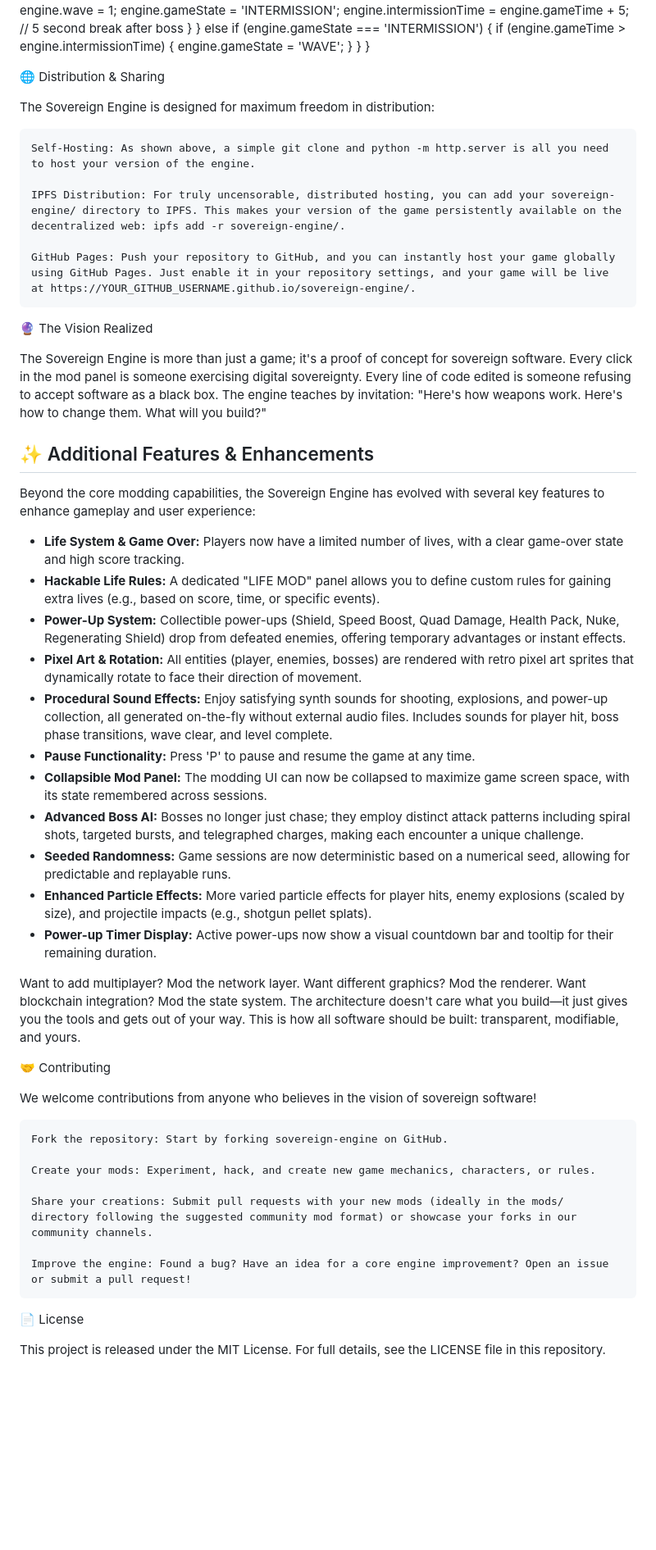
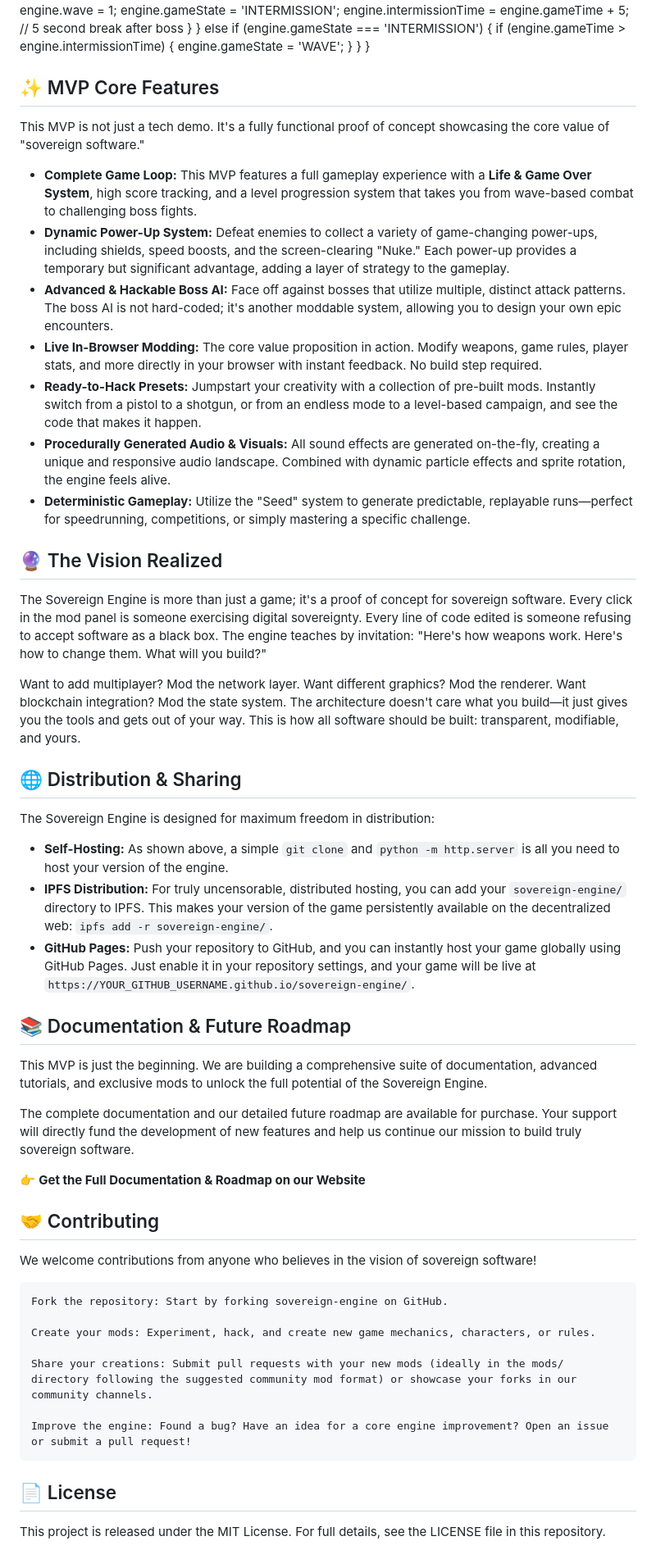
Before and after one commit to JamesTheGiblet/Project-Flux, a Markdown page: README.md, the part around the change printed below. Shown: that part at 82% size. Rendered like a GitHub page; blank space fills up the shorter version.

Commit message:
docs: Update README to clarify MVP release details and enhance core principles section

```diff
--- a/README.md
+++ b/README.md
@@ -150,39 +142,41 @@ function update(engine, dt) {
   }
 }
 
-🌐 Distribution & Sharing
+## ✨ MVP Core Features
+
+This MVP is not just a tech demo. It's a fully functional proof of concept showcasing the core value of "sovereign software."
+
+- **Complete Game Loop:** This MVP features a full gameplay experience with a **Life & Game Over System**, high score tracking, and a level progression system that takes you from wave-based combat to challenging boss fights.
+- **Dynamic Power-Up System:** Defeat enemies to collect a variety of game-changing power-ups, including shields, speed boosts, and the screen-clearing "Nuke." Each power-up provides a temporary but significant advantage, adding a layer of strategy to the gameplay.
+- **Advanced & Hackable Boss AI:** Face off against bosses that utilize multiple, distinct attack patterns. The boss AI is not hard-coded; it's another moddable system, allowing you to design your own epic encounters.
+- **Live In-Browser Modding:** The core value proposition in action. Modify weapons, game rules, player stats, and more directly in your browser with instant feedback. No build step required.
+- **Ready-to-Hack Presets:** Jumpstart your creativity with a collection of pre-built mods. Instantly switch from a pistol to a shotgun, or from an endless mode to a level-based campaign, and see the code that makes it happen.
+- **Procedurally Generated Audio & Visuals:** All sound effects are generated on-the-fly, creating a unique and responsive audio landscape. Combined with dynamic particle effects and sprite rotation, the engine feels alive.
+- **Deterministic Gameplay:** Utilize the "Seed" system to generate predictable, replayable runs—perfect for speedrunning, competitions, or simply mastering a specific challenge.
+
+## 🔮 The Vision Realized
+
+The Sovereign Engine is more than just a game; it's a proof of concept for sovereign software. Every click in the mod panel is someone exercising digital sovereignty. Every line of code edited is someone refusing to accept software as a black box. The engine teaches by invitation: "Here's how weapons work. Here's how to change them. What will you build?"
+
+Want to add multiplayer? Mod the network layer. Want different graphics? Mod the renderer. Want blockchain integration? Mod the state system. The architecture doesn't care what you build—it just gives you the tools and gets out of your way. This is how all software should be built: transparent, modifiable, and yours.
+
+## 🌐 Distribution & Sharing
 
 The Sovereign Engine is designed for maximum freedom in distribution:
 
-    Self-Hosting: As shown above, a simple git clone and python -m http.server is all you need to host your version of the engine.
+- **Self-Hosting:** As shown above, a simple `git clone` and `python -m http.server` is all you need to host your version of the engine.
+- **IPFS Distribution:** For truly uncensorable, distributed hosting, you can add your `sovereign-engine/` directory to IPFS. This makes your version of the game persistently available on the decentralized web: `ipfs add -r sovereign-engine/`.
+- **GitHub Pages:** Push your repository to GitHub, and you can instantly host your game globally using GitHub Pages. Just enable it in your repository settings, and your game will be live at `https://YOUR_GITHUB_USERNAME.github.io/sovereign-engine/`.
 
-    IPFS Distribution: For truly uncensorable, distributed hosting, you can add your sovereign-engine/ directory to IPFS. This makes your version of the game persistently available on the decentralized web: ipfs add -r sovereign-engine/.
+## 📚 Documentation & Future Roadmap
 
-    GitHub Pages: Push your repository to GitHub, and you can instantly host your game globally using GitHub Pages. Just enable it in your repository settings, and your game will be live at https://YOUR_GITHUB_USERNAME.github.io/sovereign-engine/.
+This MVP is just the beginning. We are building a comprehensive suite of documentation, advanced tutorials, and exclusive mods to unlock the full potential of the Sovereign Engine.
 
-🔮 The Vision Realized
+The complete documentation and our detailed future roadmap are available for purchase. Your support will directly fund the development of new features and help us continue our mission to build truly sovereign software.
 
-The Sovereign Engine is more than just a game; it's a proof of concept for sovereign software. Every click in the mod panel is someone exercising digital sovereignty. Every line of code edited is someone refusing to accept software as a black box. The engine teaches by invitation: "Here's how weapons work. Here's how to change them. What will you build?"
+👉 **Get the Full Documentation & Roadmap on our Website**
 
-## ✨ Additional Features & Enhancements
-
-Beyond the core modding capabilities, the Sovereign Engine has evolved with several key features to enhance gameplay and user experience:
-
-- **Life System & Game Over:** Players now have a limited number of lives, with a clear game-over state and high score tracking.
-- **Hackable Life Rules:** A dedicated "LIFE MOD" panel allows you to define custom rules for gaining extra lives (e.g., based on score, time, or specific events).
-- **Power-Up System:** Collectible power-ups (Shield, Speed Boost, Quad Damage, Health Pack, Nuke, Regenerating Shield) drop from defeated enemies, offering temporary advantages or instant effects.
-- **Pixel Art & Rotation:** All entities (player, enemies, bosses) are rendered with retro pixel art sprites that dynamically rotate to face their direction of movement.
-- **Procedural Sound Effects:** Enjoy satisfying synth sounds for shooting, explosions, and power-up collection, all generated on-the-fly without external audio files. Includes sounds for player hit, boss phase transitions, wave clear, and level complete.
-- **Pause Functionality:** Press 'P' to pause and resume the game at any time.
-- **Collapsible Mod Panel:** The modding UI can now be collapsed to maximize game screen space, with its state remembered across sessions.
-- **Advanced Boss AI:** Bosses no longer just chase; they employ distinct attack patterns including spiral shots, targeted bursts, and telegraphed charges, making each encounter a unique challenge.
-- **Seeded Randomness:** Game sessions are now deterministic based on a numerical seed, allowing for predictable and replayable runs.
-- **Enhanced Particle Effects:** More varied particle effects for player hits, enemy explosions (scaled by size), and projectile impacts (e.g., shotgun pellet splats).
-- **Power-up Timer Display:** Active power-ups now show a visual countdown bar and tooltip for their remaining duration.
-
-Want to add multiplayer? Mod the network layer. Want different graphics? Mod the renderer. Want blockchain integration? Mod the state system. The architecture doesn't care what you build—it just gives you the tools and gets out of your way. This is how all software should be built: transparent, modifiable, and yours.
-
-🤝 Contributing
+## 🤝 Contributing
 
 We welcome contributions from anyone who believes in the vision of sovereign software!
 
@@ -194,7 +188,7 @@ We welcome contributions from anyone who believes in the vision of sovereign sof
 
     Improve the engine: Found a bug? Have an idea for a core engine improvement? Open an issue or submit a pull request!
 
-📄 License
+## 📄 License
 
 This project is released under the MIT License. For full details, see the LICENSE file in this repository.
 
```
Also changed, not shown: other parts of README.md (+9 -17 lines).
